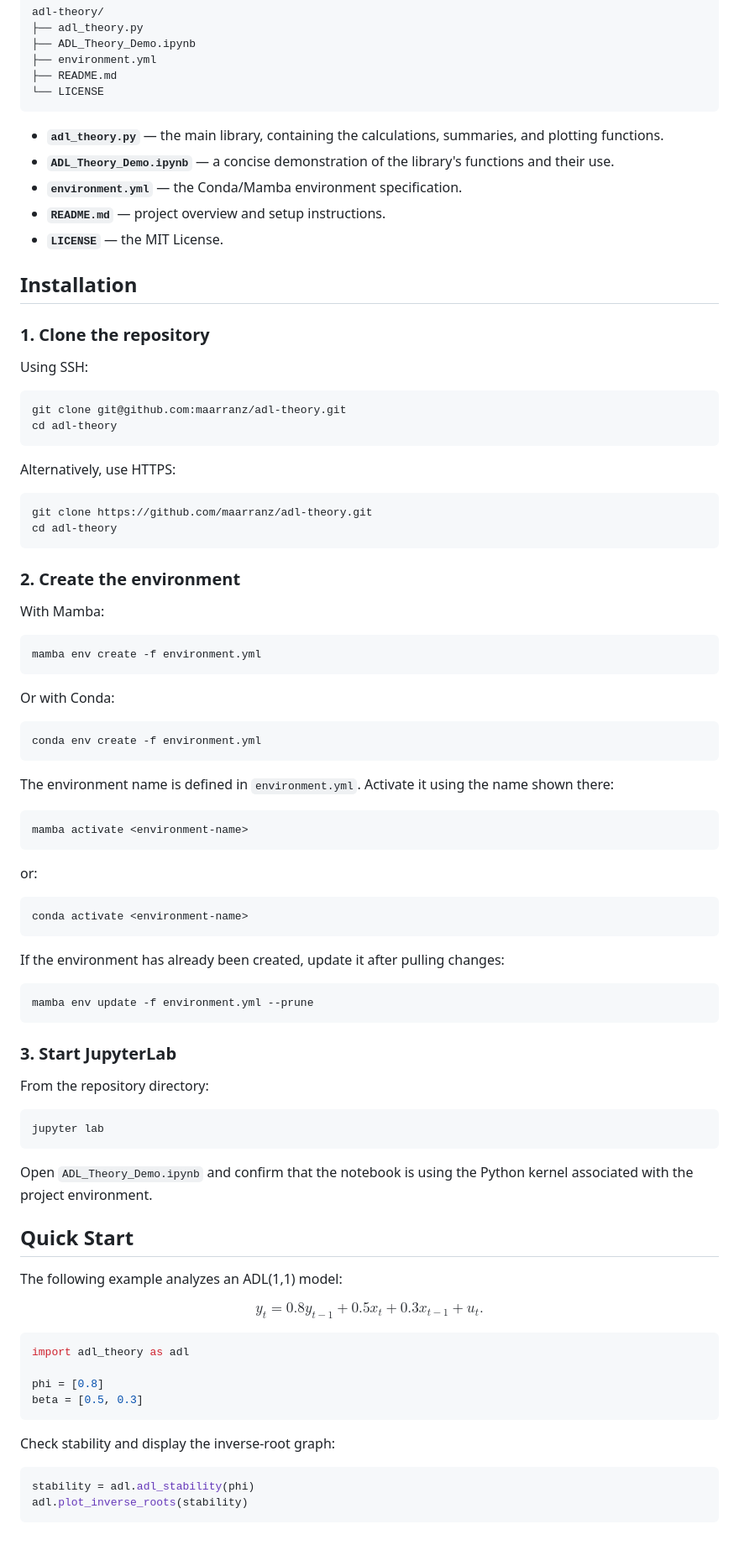
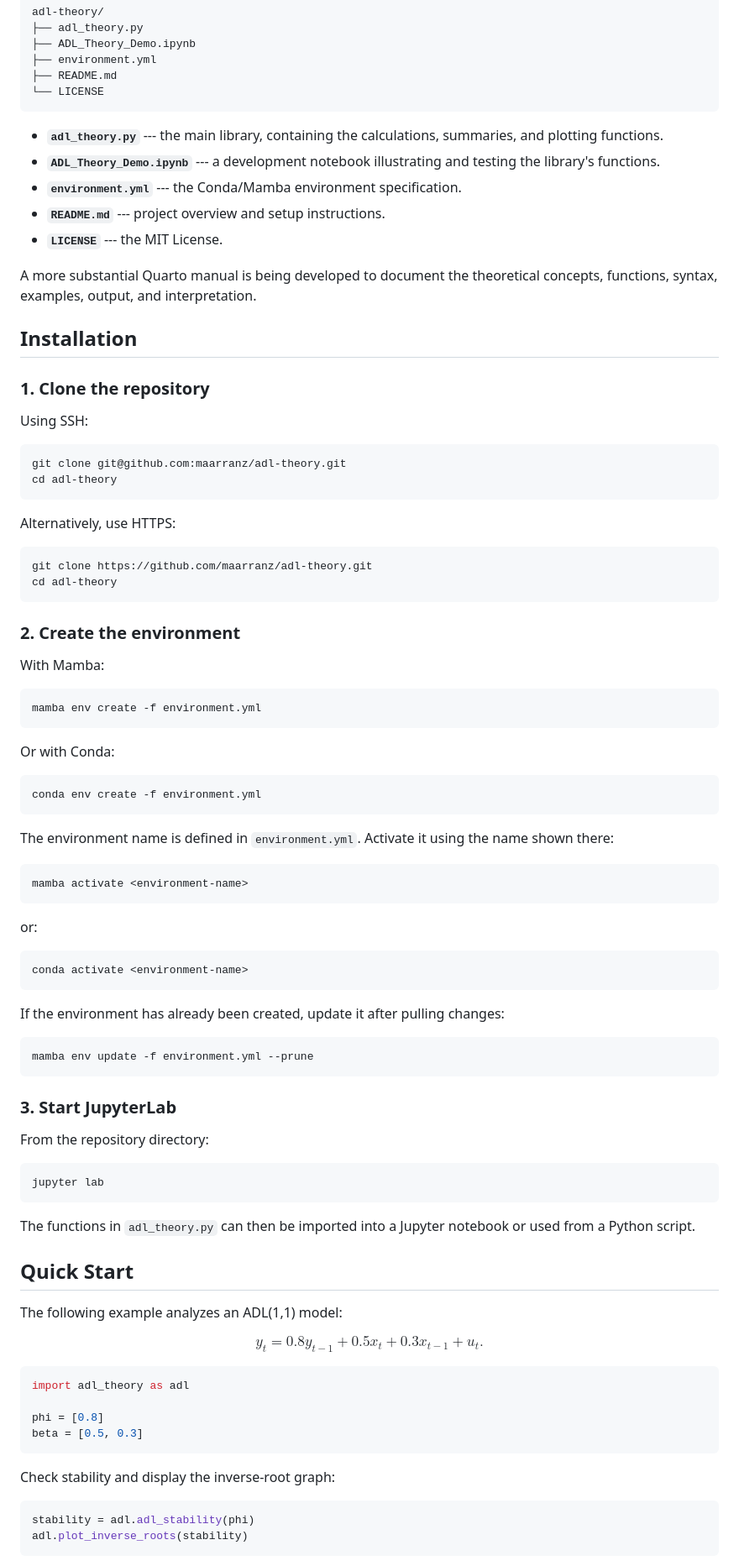
Before and after one commit to maarranz/adl-theory, a Markdown page: README.md, the part around one of its changes. Shown at 84% size. Drawn GitHub-style; blank space fills up the shorter version.

````diff
--- a/README.md
+++ b/README.md
@@ -73,13 +82,17 @@ adl-theory/
 └── LICENSE
 ```
 
-- **`adl_theory.py`** — the main library, containing the calculations,
-  summaries, and plotting functions.
-- **`ADL_Theory_Demo.ipynb`** — a concise demonstration of the library's
-  functions and their use.
-- **`environment.yml`** — the Conda/Mamba environment specification.
-- **`README.md`** — project overview and setup instructions.
-- **`LICENSE`** — the MIT License.
+-   **`adl_theory.py`** --- the main library, containing the
+    calculations, summaries, and plotting functions.
+-   **`ADL_Theory_Demo.ipynb`** --- a development notebook illustrating
+    and testing the library's functions.
+-   **`environment.yml`** --- the Conda/Mamba environment specification.
+-   **`README.md`** --- project overview and setup instructions.
+-   **`LICENSE`** --- the MIT License.
+
+A more substantial Quarto manual is being developed to document the
+theoretical concepts, functions, syntax, examples, output, and
+interpretation.
 
 ## Installation
 
@@ -87,14 +100,14 @@ adl-theory/
 
 Using SSH:
 
-```bash
+``` bash
 git clone git@github.com:maarranz/adl-theory.git
 cd adl-theory
 ```
 
 Alternatively, use HTTPS:
 
-```bash
+``` bash
 git clone https://github.com/maarranz/adl-theory.git
 cd adl-theory
 ```
@@ -103,32 +116,33 @@ cd adl-theory
 
 With Mamba:
 
-```bash
+``` bash
 mamba env create -f environment.yml
 ```
 
 Or with Conda:
 
-```bash
+``` bash
 conda env create -f environment.yml
 ```
 
-The environment name is defined in `environment.yml`. Activate it using the
-name shown there:
+The environment name is defined in `environment.yml`. Activate it using
+the name shown there:
 
-```bash
+``` bash
 mamba activate <environment-name>
 ```
 
 or:
 
-```bash
+``` bash
 conda activate <environment-name>
 ```
 
-If the environment has already been created, update it after pulling changes:
+If the environment has already been created, update it after pulling
+changes:
 
-```bash
+``` bash
 mamba env update -f environment.yml --prune
 ```
 
@@ -136,20 +150,22 @@ mamba env update -f environment.yml --prune
 
 From the repository directory:
 
-```bash
+``` bash
 jupyter lab
 ```
 
-Open `ADL_Theory_Demo.ipynb` and confirm that the notebook is using the Python
-kernel associated with the project environment.
+The functions in `adl_theory.py` can then be imported into a Jupyter
+notebook or used from a Python script.
 
 ## Quick Start
 
 The following example analyzes an ADL(1,1) model:
 
-$$y_t=0.8y_{t-1}+0.5x_t+0.3x_{t-1}+u_t.$$
+$$
+y_t=0.8y_{t-1}+0.5x_t+0.3x_{t-1}+u_t.
+$$
 
-```python
+``` python
 import adl_theory as adl
 
 phi = [0.8]
@@ -158,7 +174,7 @@ beta = [0.5, 0.3]
 
 Check stability and display the inverse-root graph:
 
-```python
+``` python
 stability = adl.adl_stability(phi)
 adl.plot_inverse_roots(stability)
 ```
````
Also changed, not shown: other parts of README.md (+90 -86 lines).
